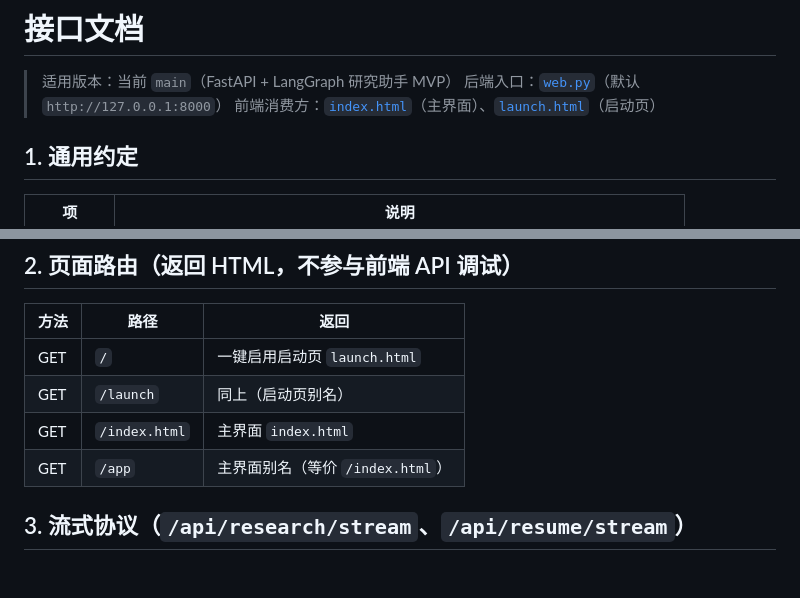
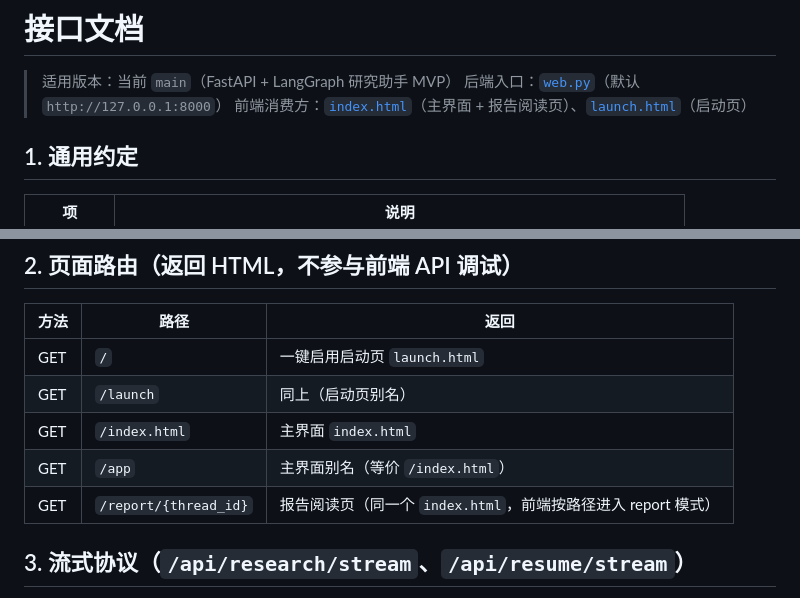
Before and after one commit to zc-hongjian/AI-yanju, a Markdown page: 开发文档/接口文档.md, 2 parts joined by grey strips. Rendered like a GitHub page; blank space fills up the shorter version.

```diff
--- a/开发文档/接口文档.md
+++ b/开发文档/接口文档.md
@@ -2,7 +2,7 @@
 
 > 适用版本：当前 `main`（FastAPI + LangGraph 研究助手 MVP）
 > 后端入口：[`web.py`](../web.py)（默认 `http://127.0.0.1:8000`）
-> 前端消费方：[`index.html`](../index.html)（主界面）、[`launch.html`](../launch.html)（启动页）
+> 前端消费方：[`index.html`](../index.html)（主界面 + 报告阅读页）、[`launch.html`](../launch.html)（启动页）
 
 ## 1. 通用约定
 
@@ -25,6 +25,7 @@
 | GET | `/launch` | 同上（启动页别名） |
 | GET | `/index.html` | 主界面 `index.html` |
 | GET | `/app` | 主界面别名（等价 `/index.html`） |
+| GET | `/report/{thread_id}` | 报告阅读页（同一个 `index.html`，前端按路径进入 report 模式） |
 
 ## 3. 流式协议（`/api/research/stream`、`/api/resume/stream`）
 
```
Also changed, not shown: README.md (+6 -0 lines), 原型图/web-ui-report.png (added), 3 other files.
